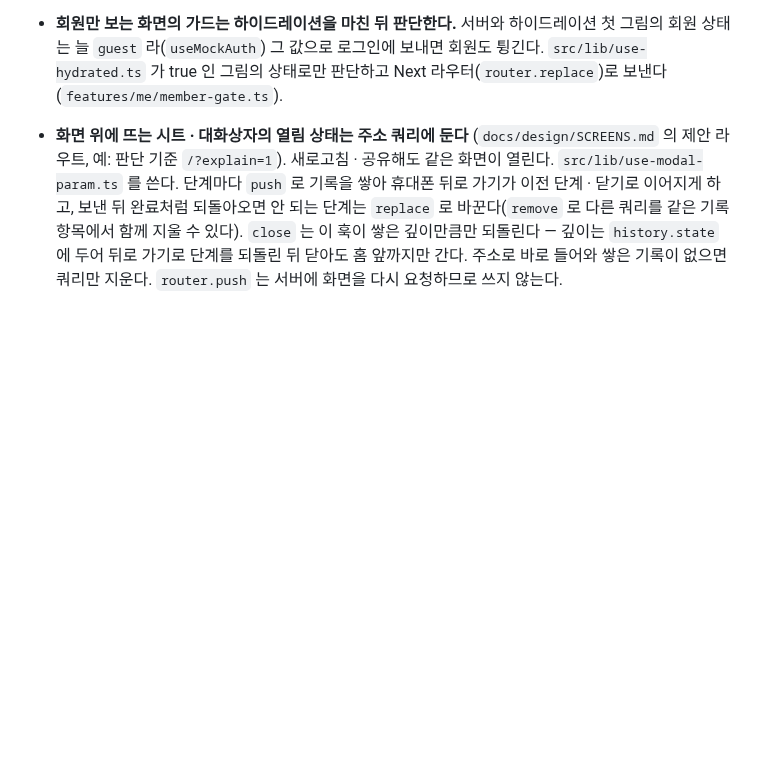
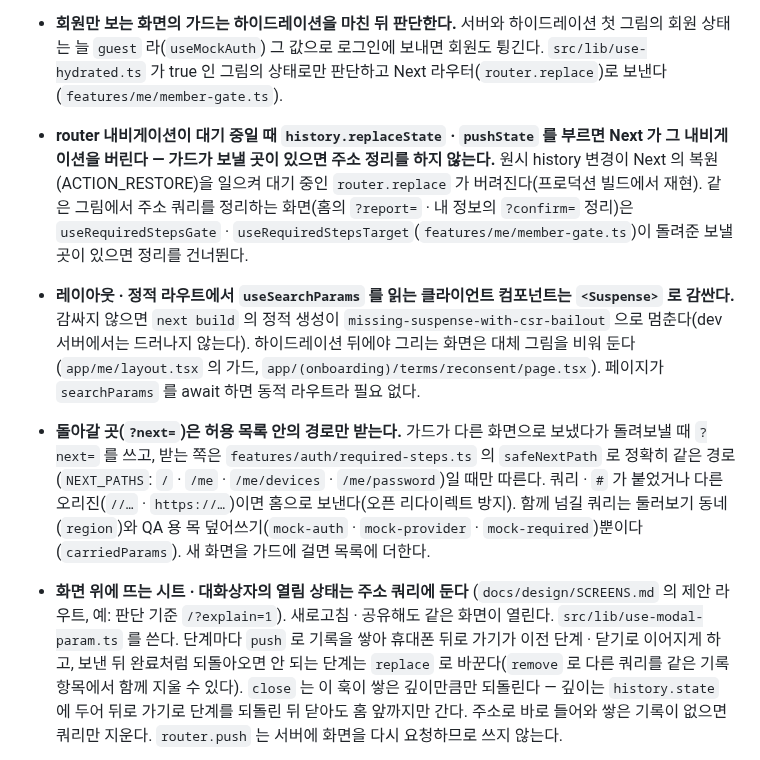
Before and after one commit to 8llow8llowMe/sneezecast, a Markdown page: frontend/docs/conventions.md, the part around the change. Drawn GitHub-style; blank space fills up the shorter version.

Commit message:
[DOCS] docs: 재동의 · 다시 고르기 흐름 · 목 재현 입력 · 연동 요구사항과 next 허용 목록 · 대기 중 내비게이션 규칙을 적는다 (#96)
Co-Authored-By: Claude Opus 5.5 <noreply@anthropic.com>

```diff
--- a/frontend/docs/conventions.md
+++ b/frontend/docs/conventions.md
@@ -113,6 +113,9 @@ frontend/
 - **페이지 사이에 넘기는 값은 라우트 레이아웃의 Provider(React context)에 둔다** (`app/(onboarding)/layout.tsx` 의 고른 동네 · 성인 확인). 괄호 폴더(route group)는 주소를 바꾸지 않고 여러 화면을 한 레이아웃으로 묶는다. 레이아웃은 그 화면들 사이를 오가도 다시 그려지지 않는다. 새로고침하면 사라지므로 다음 단계는 값이 없으면 앞 단계로 `replace` 한다.
 - **단계 화면의 "뒤로" 는 기록을 쌓지 않는다.** 앱 안에서 앞 단계를 거쳐 왔으면 `router.back()`, 주소로 바로 들어와 앞 단계 기록이 없으면 `router.replace(앞 단계)` 다. 판별은 Provider 가 앱 안 이동 경로를 기록해서 한다 (`features/onboarding/onboarding-trail.ts`. 내 정보 아래 계정 화면은 `app/me/layout.tsx` 의 `MeTrailProvider` 가 같은 함수로 센다).
 - **회원만 보는 화면의 가드는 하이드레이션을 마친 뒤 판단한다.** 서버와 하이드레이션 첫 그림의 회원 상태는 늘 `guest` 라(`useMockAuth`) 그 값으로 로그인에 보내면 회원도 튕긴다. `src/lib/use-hydrated.ts` 가 true 인 그림의 상태로만 판단하고 Next 라우터(`router.replace`)로 보낸다 (`features/me/member-gate.ts`).
+- **router 내비게이션이 대기 중일 때 `history.replaceState` · `pushState` 를 부르면 Next 가 그 내비게이션을 버린다 — 가드가 보낼 곳이 있으면 주소 정리를 하지 않는다.** 원시 history 변경이 Next 의 복원(ACTION_RESTORE)을 일으켜 대기 중인 `router.replace` 가 버려진다(프로덕션 빌드에서 재현). 같은 그림에서 주소 쿼리를 정리하는 화면(홈의 `?report=` · 내 정보의 `?confirm=` 정리)은 `useRequiredStepsGate` · `useRequiredStepsTarget`(`features/me/member-gate.ts`)이 돌려준 보낼 곳이 있으면 정리를 건너뛴다.
+- **레이아웃 · 정적 라우트에서 `useSearchParams` 를 읽는 클라이언트 컴포넌트는 `<Suspense>` 로 감싼다.** 감싸지 않으면 `next build` 의 정적 생성이 `missing-suspense-with-csr-bailout` 으로 멈춘다(dev 서버에서는 드러나지 않는다). 하이드레이션 뒤에야 그리는 화면은 대체 그림을 비워 둔다(`app/me/layout.tsx` 의 가드, `app/(onboarding)/terms/reconsent/page.tsx`). 페이지가 `searchParams` 를 await 하면 동적 라우트라 필요 없다.
+- **돌아갈 곳(`?next=`)은 허용 목록 안의 경로만 받는다.** 가드가 다른 화면으로 보냈다가 돌려보낼 때 `?next=` 를 쓰고, 받는 쪽은 `features/auth/required-steps.ts` 의 `safeNextPath` 로 정확히 같은 경로(`NEXT_PATHS`: `/` · `/me` · `/me/devices` · `/me/password`)일 때만 따른다. 쿼리 · `#` 가 붙었거나 다른 오리진(`//…` · `https://…`)이면 홈으로 보낸다(오픈 리다이렉트 방지). 함께 넘길 쿼리는 둘러보기 동네(`region`)와 QA 용 목 덮어쓰기(`mock-auth` · `mock-provider` · `mock-required`)뿐이다(`carriedParams`). 새 화면을 가드에 걸면 목록에 더한다.
 - **화면 위에 뜨는 시트 · 대화상자의 열림 상태는 주소 쿼리에 둔다** (`docs/design/SCREENS.md` 의 제안 라우트, 예: 판단 기준 `/?explain=1`). 새로고침 · 공유해도 같은 화면이 열린다. `src/lib/use-modal-param.ts` 를 쓴다. 단계마다 `push` 로 기록을 쌓아 휴대폰 뒤로 가기가 이전 단계 · 닫기로 이어지게 하고, 보낸 뒤 완료처럼 되돌아오면 안 되는 단계는 `replace` 로 바꾼다(`remove` 로 다른 쿼리를 같은 기록 항목에서 함께 지울 수 있다). `close` 는 이 훅이 쌓은 깊이만큼만 되돌린다 — 깊이는 `history.state` 에 두어 뒤로 가기로 단계를 되돌린 뒤 닫아도 홈 앞까지만 간다. 주소로 바로 들어와 쌓은 기록이 없으면 쿼리만 지운다. `router.push` 는 서버에 화면을 다시 요청하므로 쓰지 않는다.
 - **같은 문서 안 `#` 링크(`<a href="#id">`)를 쓰지 않는다.** Next 가 모르는 기록 항목(`history.state` 가 null)이 생겨, 그 뒤 연 시트 · 대화상자의 닫기(`history.go(-1)`)가 그 항목으로 돌아가고 Next 가 무시해 첫 닫기에 닫히지 않는다. 섹션 바로가기는 버튼으로 `scrollIntoView` 한 뒤 제목(`tabIndex={-1}`)에 포커스를 준다(`features/me/me-screen.tsx`).
 - **마운트 effect 에서 history 를 바꾸지 않는다.** 하이드레이션 첫 커밋에서는 Next 가 아직 history 를 감싸지 않는다(최상위 라우터 effect 보다 자식 effect 가 먼저 돈다) — 그때 바꾼 주소는 `useSearchParams` 가 모른다. 미뤄야 하면 `setTimeout(0)` 으로 미루고 cleanup 에서 취소한다(`features/home/home-screen.tsx` 의 보고 진입 정리). 열림처럼 그 값으로 그리는 것은 바뀔 값으로 미리 계산해 첫 그림부터 맞춘다.
```
Also changed, not shown: 1 other file.
